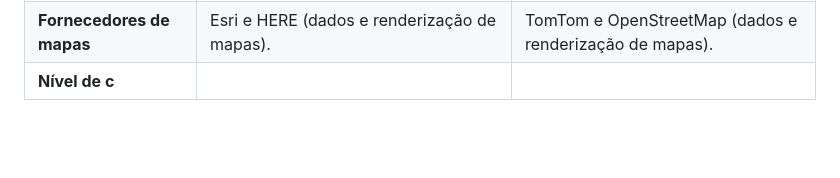
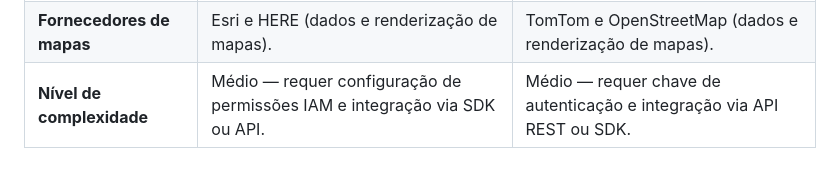
Before and after one commit to BernardoNicoletti/POC_azure_maps, a Markdown page: README.md, the part around the change. Rendered like a GitHub page; blank space fills up the shorter version.

Commit message:
Update complexity level description in README
Amazon Location Service x Azure Maps

```diff
--- a/README.md
+++ b/README.md
@@ -13,4 +13,4 @@ Azure_maps
 | **Suporte ao serviço**                | Documentação oficial, exemplos práticos e integração com AWS CloudWatch, Cognito e IAM.                             | Documentação completa, Microsoft Learn, exemplos práticos e integração com Azure Active Directory e Power BI. |
 | **Casos de uso**                      | Rastreamento de ativos, geofencing, logística, análise de localização, aplicações IoT e mobile.                     | Roteamento, análise de tráfego, visualização de dados espaciais, geocodificação e aplicativos logísticos.     |
 | **Fornecedores de mapas**             | Esri e HERE (dados e renderização de mapas).                                                                        | TomTom e OpenStreetMap (dados e renderização de mapas).                                                       |
-| **Nível de c**                        |                                                                                                                     |                                                                                                               |
+| **Nível de complexidade**             | Médio — requer configuração de permissões IAM e integração via SDK ou API.                                          | Médio — requer chave de autenticação e integração via API REST ou SDK.                                        |
```
